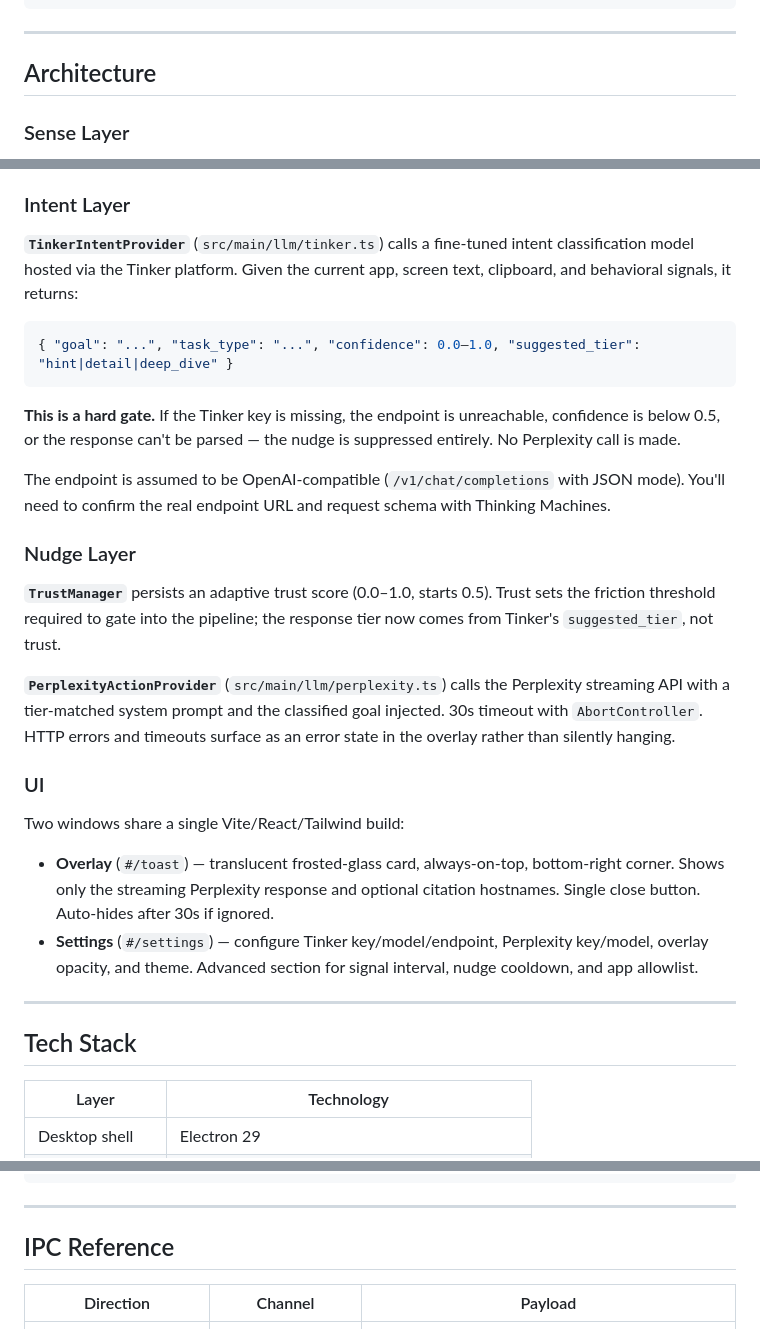
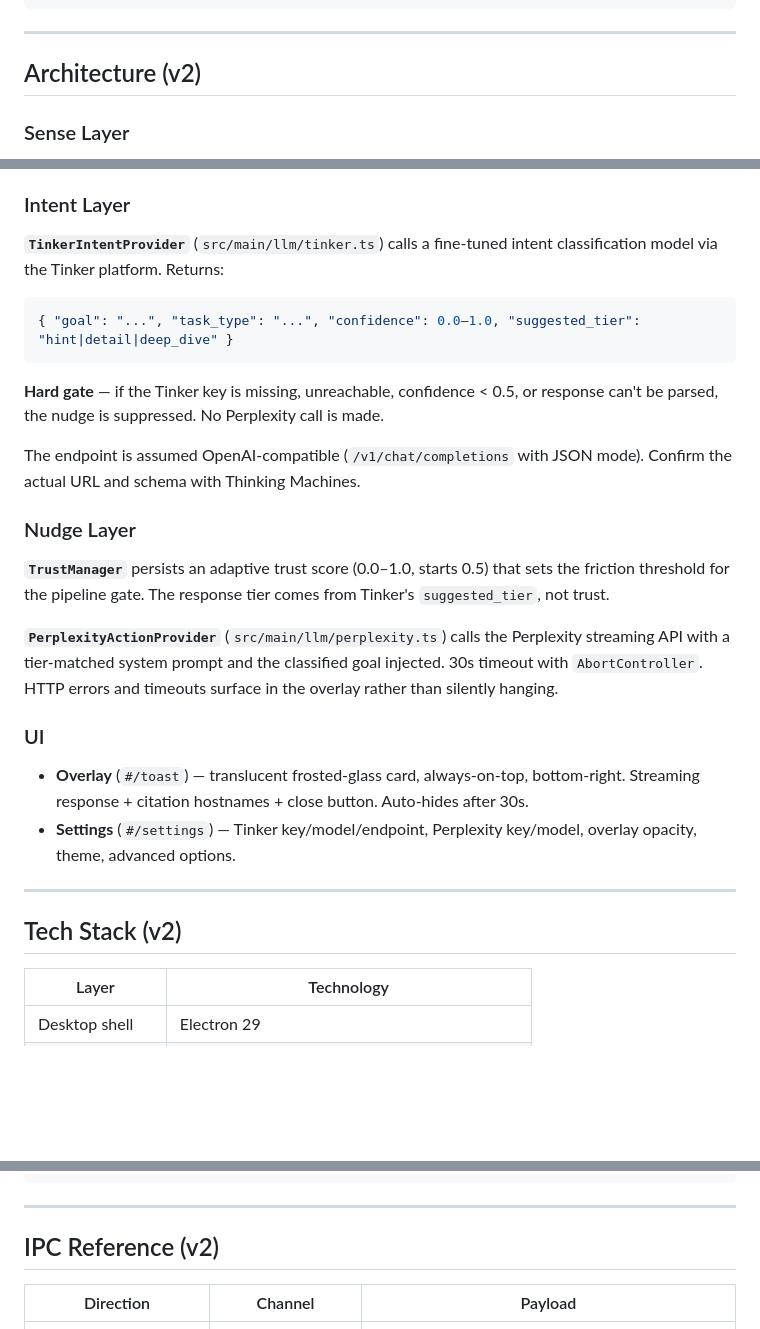
Before and after one commit to Orcadebug/Act, a Markdown page: README.md, 3 parts joined by grey strips. Rendered like a GitHub page; blank space fills up the shorter version.

````diff
--- a/README.md
+++ b/README.md
@@ -47,7 +83,7 @@ SignalCollector (every 2s)
 
 ---
 
-## Architecture
+## Architecture (v2)
 
 ### Sense Layer
 
@@ -72,32 +108,30 @@ If `uiohook-napi` fails to load (common if native modules aren't rebuilt), the c
 
 ### Intent Layer
 
-**`TinkerIntentProvider`** (`src/main/llm/tinker.ts`) calls a fine-tuned intent classification model hosted via the Tinker platform. Given the current app, screen text, clipboard, and behavioral signals, it returns:
+**`TinkerIntentProvider`** (`src/main/llm/tinker.ts`) calls a fine-tuned intent classification model via the Tinker platform. Returns:
 
 ```json
 { "goal": "...", "task_type": "...", "confidence": 0.0–1.0, "suggested_tier": "hint|detail|deep_dive" }
 ```
 
-**This is a hard gate.** If the Tinker key is missing, the endpoint is unreachable, confidence is below 0.5, or the response can't be parsed — the nudge is suppressed entirely. No Perplexity call is made.
+**Hard gate** — if the Tinker key is missing, unreachable, confidence < 0.5, or response can't be parsed, the nudge is suppressed. No Perplexity call is made.
 
-The endpoint is assumed to be OpenAI-compatible (`/v1/chat/completions` with JSON mode). You'll need to confirm the real endpoint URL and request schema with Thinking Machines.
+The endpoint is assumed OpenAI-compatible (`/v1/chat/completions` with JSON mode). Confirm the actual URL and schema with Thinking Machines.
 
 ### Nudge Layer
 
-**`TrustManager`** persists an adaptive trust score (0.0–1.0, starts 0.5). Trust sets the friction threshold required to gate into the pipeline; the response tier now comes from Tinker's `suggested_tier`, not trust.
+**`TrustManager`** persists an adaptive trust score (0.0–1.0, starts 0.5) that sets the friction threshold for the pipeline gate. The response tier comes from Tinker's `suggested_tier`, not trust.
 
-**`PerplexityActionProvider`** (`src/main/llm/perplexity.ts`) calls the Perplexity streaming API with a tier-matched system prompt and the classified goal injected. 30s timeout with `AbortController`. HTTP errors and timeouts surface as an error state in the overlay rather than silently hanging.
+**`PerplexityActionProvider`** (`src/main/llm/perplexity.ts`) calls the Perplexity streaming API with a tier-matched system prompt and the classified goal injected. 30s timeout with `AbortController`. HTTP errors and timeouts surface in the overlay rather than silently hanging.
 
 ### UI
 
-Two windows share a single Vite/React/Tailwind build:
-
-- **Overlay** (`#/toast`) — translucent frosted-glass card, always-on-top, bottom-right corner. Shows only the streaming Perplexity response and optional citation hostnames. Single close button. Auto-hides after 30s if ignored.
-- **Settings** (`#/settings`) — configure Tinker key/model/endpoint, Perplexity key/model, overlay opacity, and theme. Advanced section for signal interval, nudge cooldown, and app allowlist.
+- **Overlay** (`#/toast`) — translucent frosted-glass card, always-on-top, bottom-right. Streaming response + citation hostnames + close button. Auto-hides after 30s.
+- **Settings** (`#/settings`) — Tinker key/model/endpoint, Perplexity key/model, overlay opacity, theme, advanced options.
 
 ---
 
-## Tech Stack
+## Tech Stack (v2)
 
 | Layer | Technology |
 |---|---|
@@ -194,7 +232,7 @@ tests/               # tsx-based tests (no framework)
 
 ---
 
-## IPC Reference
+## IPC Reference (v2)
 
 | Direction | Channel | Payload |
 |---|---|---|
````
Also changed, not shown: other parts of README.md (+66 -26 lines).
